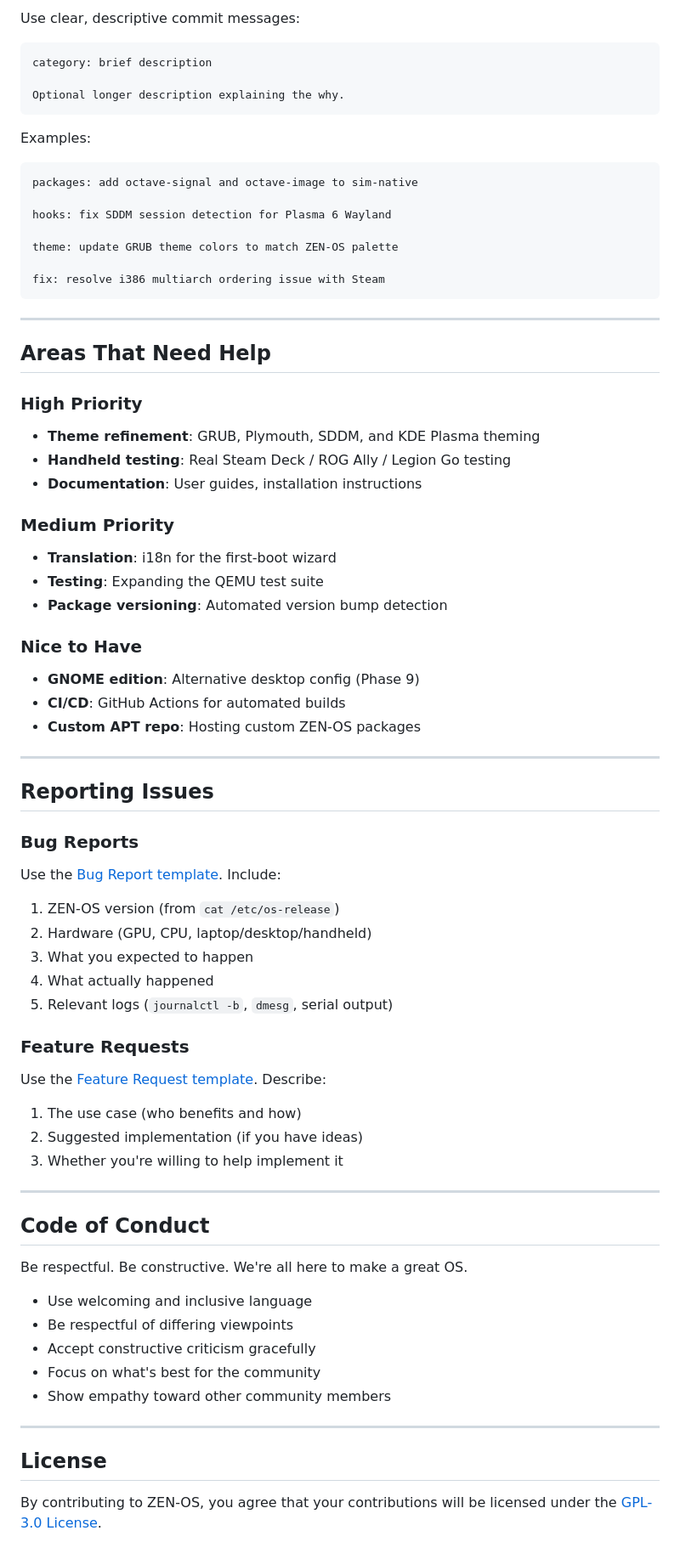
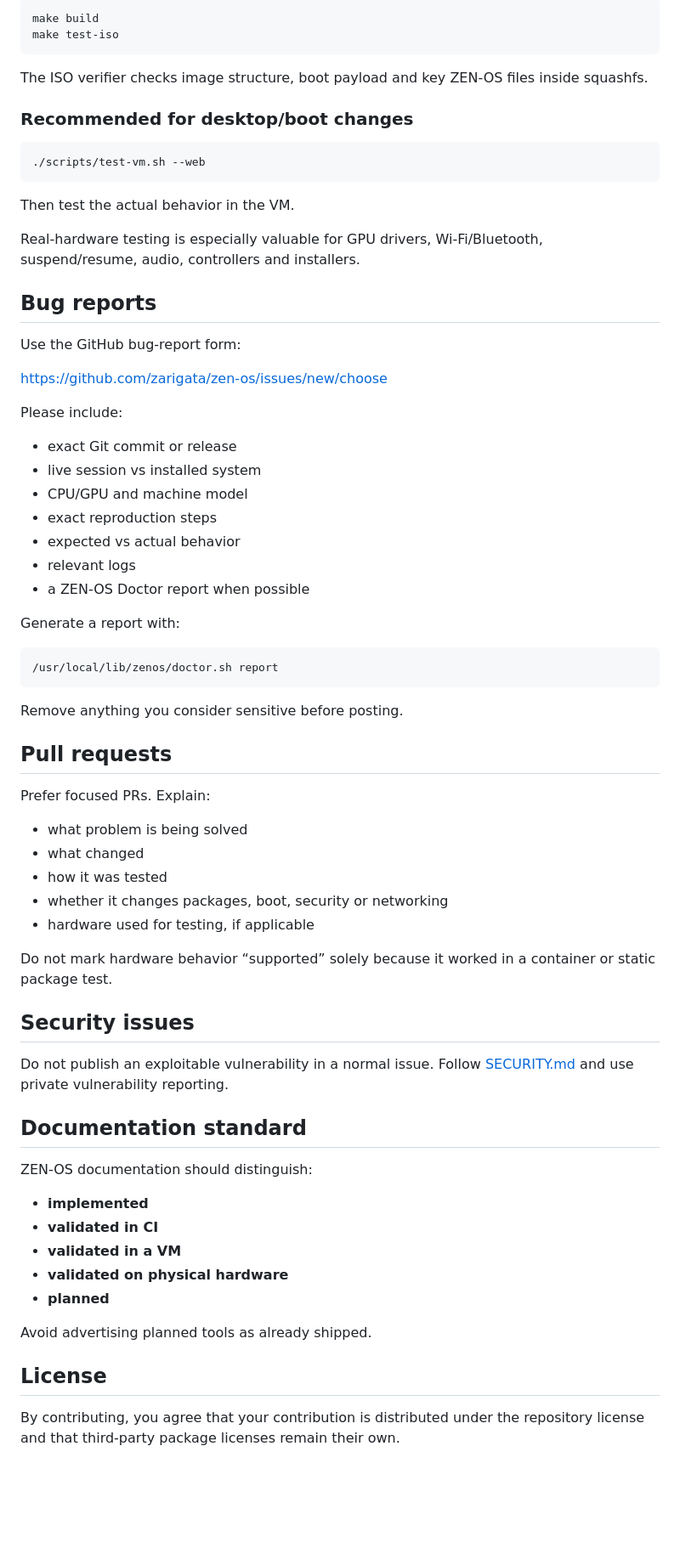
Before and after one commit to zarigata/zen-os, a Markdown page: CONTRIBUTING.md, the part around one of its changes. Shown at 85% size. GitHub-like rendering; blank space fills up the shorter version.

Commit message:
docs: align contribution guide with real validation

````diff
--- a/CONTRIBUTING.md
+++ b/CONTRIBUTING.md
@@ -117,78 +93,73 @@ Then boot the ISO:
 
-Use clear, descriptive commit messages:
-
-```
-category: brief description
-
-Optional longer description explaining the why.
+```bash
+make build
+make test-iso
 ```
 
-Examples:
-```
-packages: add octave-signal and octave-image to sim-native
+The ISO verifier checks image structure, boot payload and key ZEN-OS files inside squashfs.
 
-hooks: fix SDDM session detection for Plasma 6 Wayland
+### Recommended for desktop/boot changes
 
-theme: update GRUB theme colors to match ZEN-OS palette
-
-fix: resolve i386 multiarch ordering issue with Steam
+```bash
+./scripts/test-vm.sh --web
 ```
 
----
+Then test the actual behavior in the VM.
 
-## Areas That Need Help
+Real-hardware testing is especially valuable for GPU drivers, Wi-Fi/Bluetooth, suspend/resume, audio, controllers and installers.
 
-### High Priority
-- **Theme refinement**: GRUB, Plymouth, SDDM, and KDE Plasma theming
-- **Handheld testing**: Real Steam Deck / ROG Ally / Legion Go testing
-- **Documentation**: User guides, installation instructions
+## Bug reports
 
-### Medium Priority
-- **Translation**: i18n for the first-boot wizard
-- **Testing**: Expanding the QEMU test suite
-- **Package versioning**: Automated version bump detection
+Use the GitHub bug-report form:
 
-### Nice to Have
-- **GNOME edition**: Alternative desktop config (Phase 9)
-- **CI/CD**: GitHub Actions for automated builds
-- **Custom APT repo**: Hosting custom ZEN-OS packages
+https://github.com/zarigata/zen-os/issues/new/choose
 
----
+Please include:
 
-## Reporting Issues
+- exact Git commit or release
+- live session vs installed system
+- CPU/GPU and machine model
+- exact reproduction steps
+- expected vs actual behavior
+- relevant logs
+- a ZEN-OS Doctor report when possible
 
-### Bug Reports
+Generate a report with:
 
-Use the [Bug Report template](https://github.com/zen-os/zen-os/issues/new?template=bug_report.md). Include:
+```bash
+/usr/local/lib/zenos/doctor.sh report
+```
 
-1. ZEN-OS version (from `cat /etc/os-release`)
-2. Hardware (GPU, CPU, laptop/desktop/handheld)
-3. What you expected to happen
-4. What actually happened
-5. Relevant logs (`journalctl -b`, `dmesg`, serial output)
+Remove anything you consider sensitive before posting.
 
-### Feature Requests
+## Pull requests
 
-Use the [Feature Request template](https://github.com/zen-os/zen-os/issues/new?template=feature_request.md). Describe:
+Prefer focused PRs. Explain:
 
-1. The use case (who benefits and how)
-2. Suggested implementation (if you have ideas)
-3. Whether you're willing to help implement it
+- what problem is being solved
+- what changed
+- how it was tested
+- whether it changes packages, boot, security or networking
+- hardware used for testing, if applicable
 
----
+Do not mark hardware behavior “supported” solely because it worked in a container or static package test.
 
-## Code of Conduct
+## Security issues
 
-Be respectful. Be constructive. We're all here to make a great OS.
+Do not publish an exploitable vulnerability in a normal issue. Follow [SECURITY.md](SECURITY.md) and use private vulnerability reporting.
 
-- Use welcoming and inclusive language
-- Be respectful of differing viewpoints
-- Accept constructive criticism gracefully
-- Focus on what's best for the community
-- Show empathy toward other community members
+## Documentation standard
 
----
+ZEN-OS documentation should distinguish:
+
+- **implemented**
+- **validated in CI**
+- **validated in a VM**
+- **validated on physical hardware**
+- **planned**
+
+Avoid advertising planned tools as already shipped.
 
 ## License
 
-By contributing to ZEN-OS, you agree that your contributions will be licensed under the [GPL-3.0 License](LICENSE).
+By contributing, you agree that your contribution is distributed under the repository license and that third-party package licenses remain their own.
````
Also changed, not shown: other parts of CONTRIBUTING.md (+71 -95 lines).
